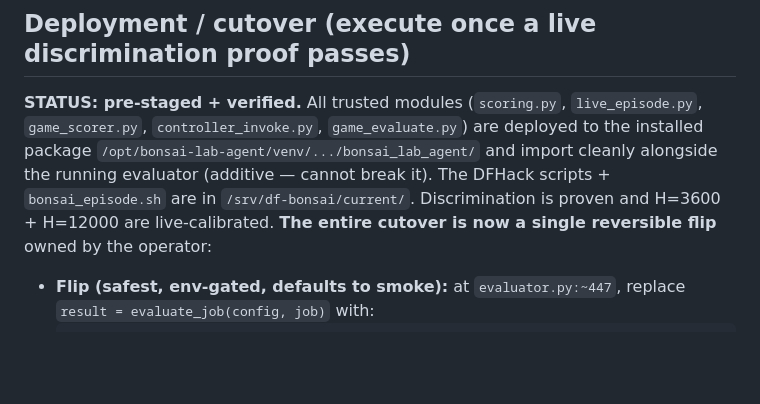
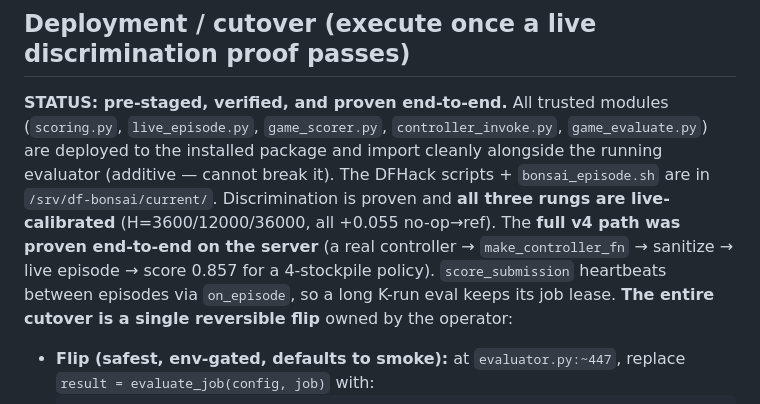
Before and after one commit to MNelubin/bonsai-dwarf-fortress, a Markdown page: docs/scorer-v4.md, the part around the change. GitHub-like rendering; blank space fills up the shorter version.

Commit message:
docs: reflect all-3-rungs calibrated + end-to-end proof + heartbeat
Co-Authored-By: Claude Opus 4.8 (1M context) <noreply@anthropic.com>

```diff
--- a/docs/scorer-v4.md
+++ b/docs/scorer-v4.md
@@ -47,13 +47,16 @@ totals, raw item total, raw stress sum.
 
 ## Deployment / cutover (execute once a live discrimination proof passes)
 
-**STATUS: pre-staged + verified.** All trusted modules (`scoring.py`, `live_episode.py`,
-`game_scorer.py`, `controller_invoke.py`, `game_evaluate.py`) are deployed to the
-installed package `/opt/bonsai-lab-agent/venv/.../bonsai_lab_agent/` and import cleanly
-alongside the running evaluator (additive — cannot break it). The DFHack scripts +
-`bonsai_episode.sh` are in `/srv/df-bonsai/current/`. Discrimination is proven and
-H=3600 + H=12000 are live-calibrated. **The entire cutover is now a single reversible
-flip** owned by the operator:
+**STATUS: pre-staged, verified, and proven end-to-end.** All trusted modules (`scoring.py`,
+`live_episode.py`, `game_scorer.py`, `controller_invoke.py`, `game_evaluate.py`) are
+deployed to the installed package and import cleanly alongside the running evaluator
+(additive — cannot break it). The DFHack scripts + `bonsai_episode.sh` are in
+`/srv/df-bonsai/current/`. Discrimination is proven and **all three rungs are
+live-calibrated** (H=3600/12000/36000, all +0.055 no-op→ref). The **full v4 path was
+proven end-to-end on the server** (a real controller → `make_controller_fn` → sanitize
+→ live episode → score 0.857 for a 4-stockpile policy). `score_submission` heartbeats
+between episodes via `on_episode`, so a long K-run eval keeps its job lease.
+**The entire cutover is a single reversible flip** owned by the operator:
 
 - **Flip (safest, env-gated, defaults to smoke):** at `evaluator.py:~447`, replace
   `result = evaluate_job(config, job)` with:
```
